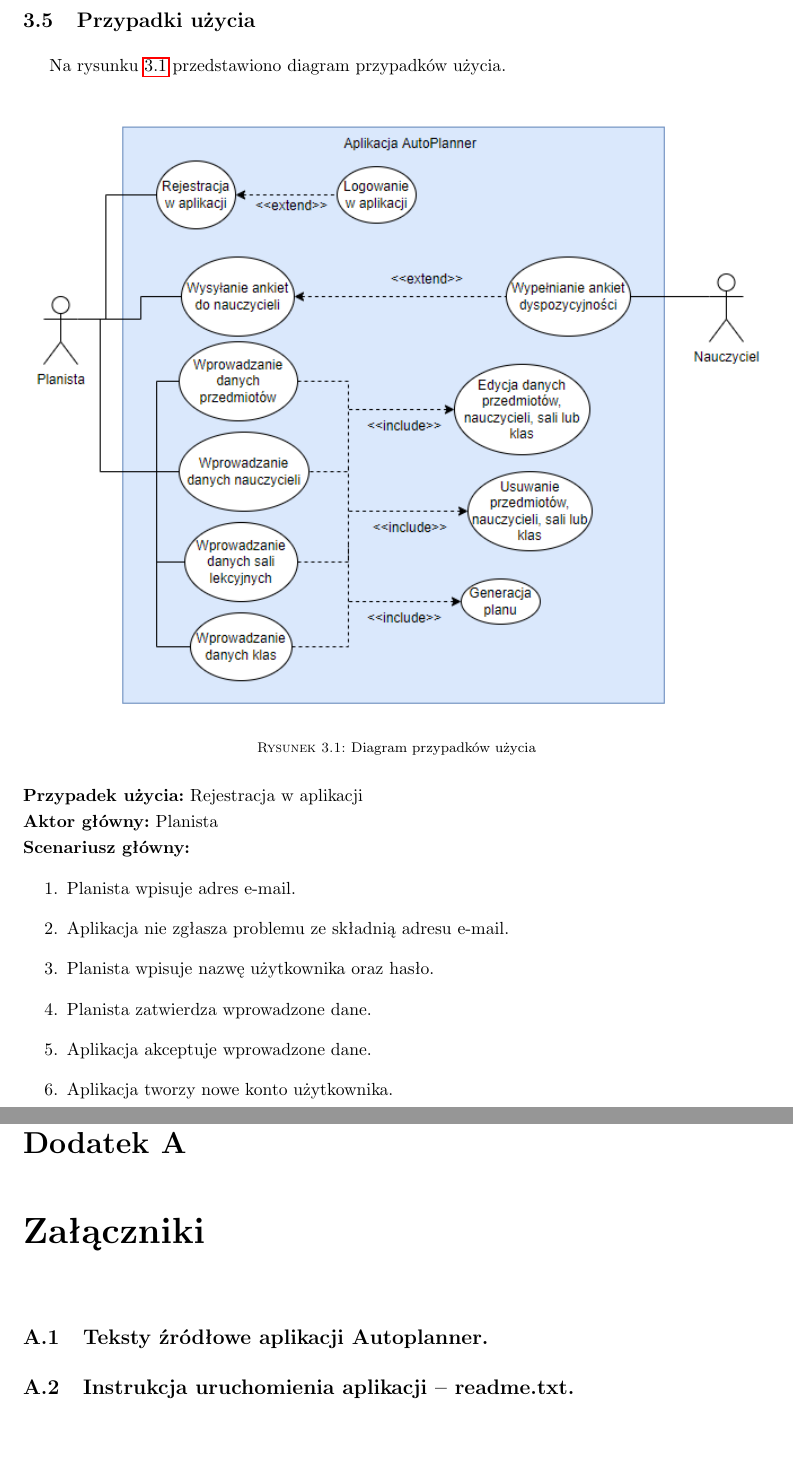
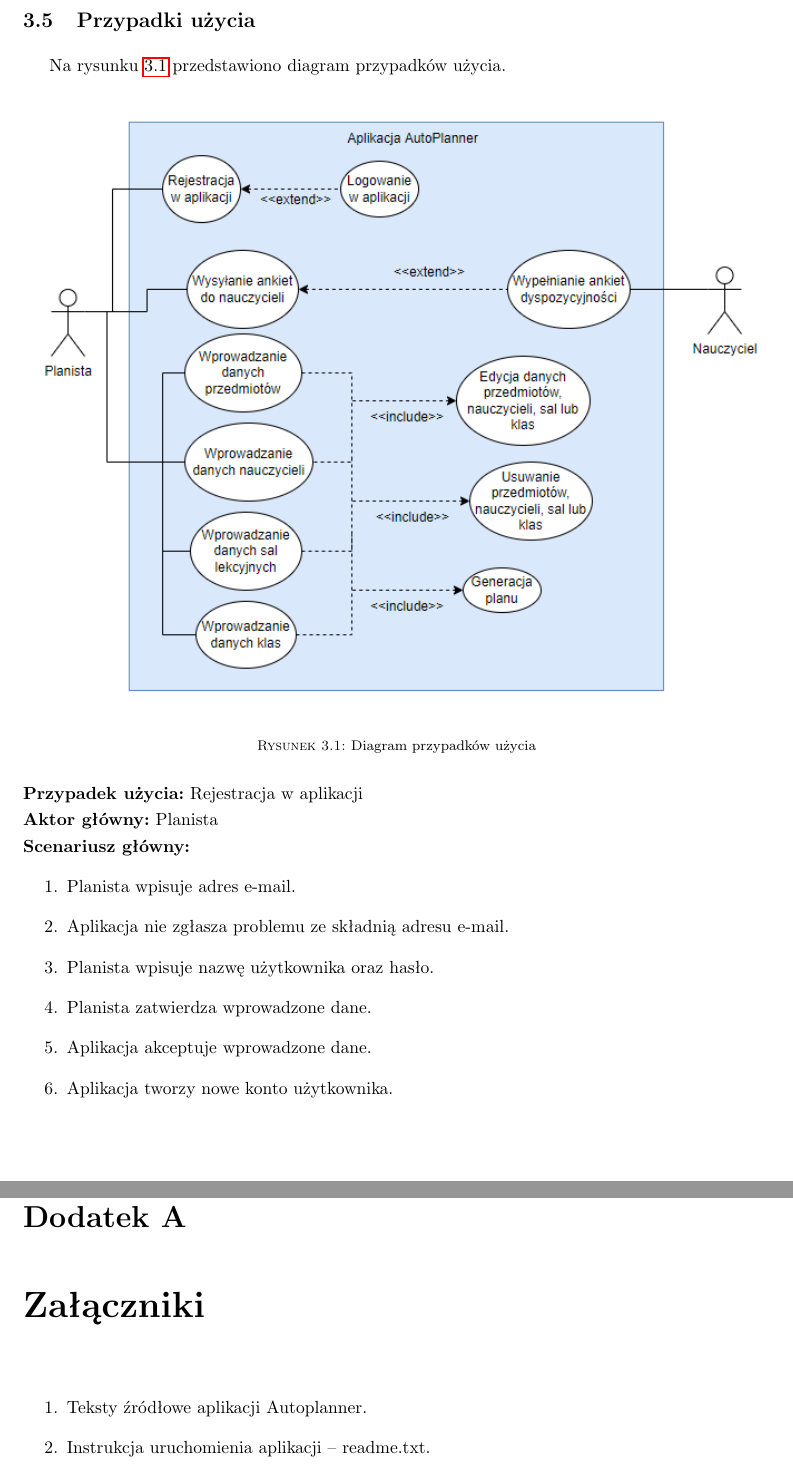
Before and after one commit to grzesiupia/AutoPlanner, a LaTeX thesis (LaTeX/main.tex, which reads LaTeX/chapters/03-analiza.tex, LaTeX/chapters/zalacznik.tex): two parts of pages 13 and 64 of 65, joined at a grey line, cut so that both start at the same text, the shorter picture padded with empty space. Compiled offline with pdfLaTeX.

Commit message:
Latex - poprawki

```diff
--- a/LaTeX/chapters/03-analiza.tex
+++ b/LaTeX/chapters/03-analiza.tex
@@ -74,6 +74,7 @@ Na rysunku~\ref{rys:pu} przedstawiono diagram przypadków użycia.
 	\item Aplikacja akceptuje wprowadzone dane.
 	\item Aplikacja tworzy nowe konto użytkownika.
 \end{enumerate}
+\pagebreak
 \textbf{Rozszerzenia:}
 	\begin{enumerate}
          \item[2.A] Aplikacja zgłasza problem ze składnią adresu e-mail.
--- a/LaTeX/chapters/zalacznik.tex
+++ b/LaTeX/chapters/zalacznik.tex
@@ -1,3 +1,5 @@
 \chapter{Załączniki}
-\section{Teksty źródłowe aplikacji Autoplanner.}
-\section{Instrukcja uruchomienia aplikacji -- readme.txt.}
+\begin{enumerate}
+\item Teksty źródłowe aplikacji Autoplanner.
+\item Instrukcja uruchomienia aplikacji -- readme.txt.
+\end{enumerate}
```
Also changed, not shown: LaTeX/figures/DiagramPU.png, LaTeX/main.pdf.
